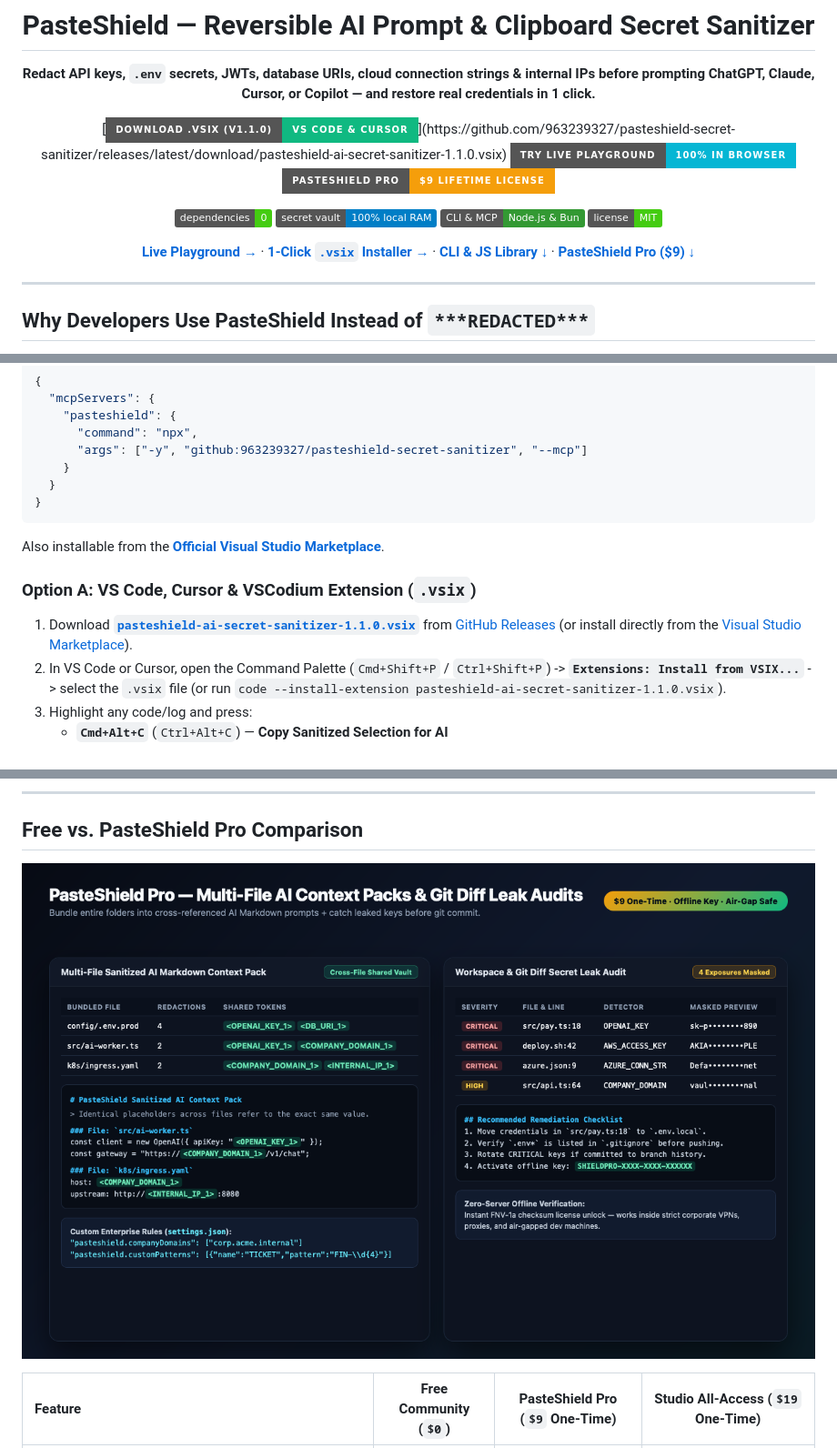
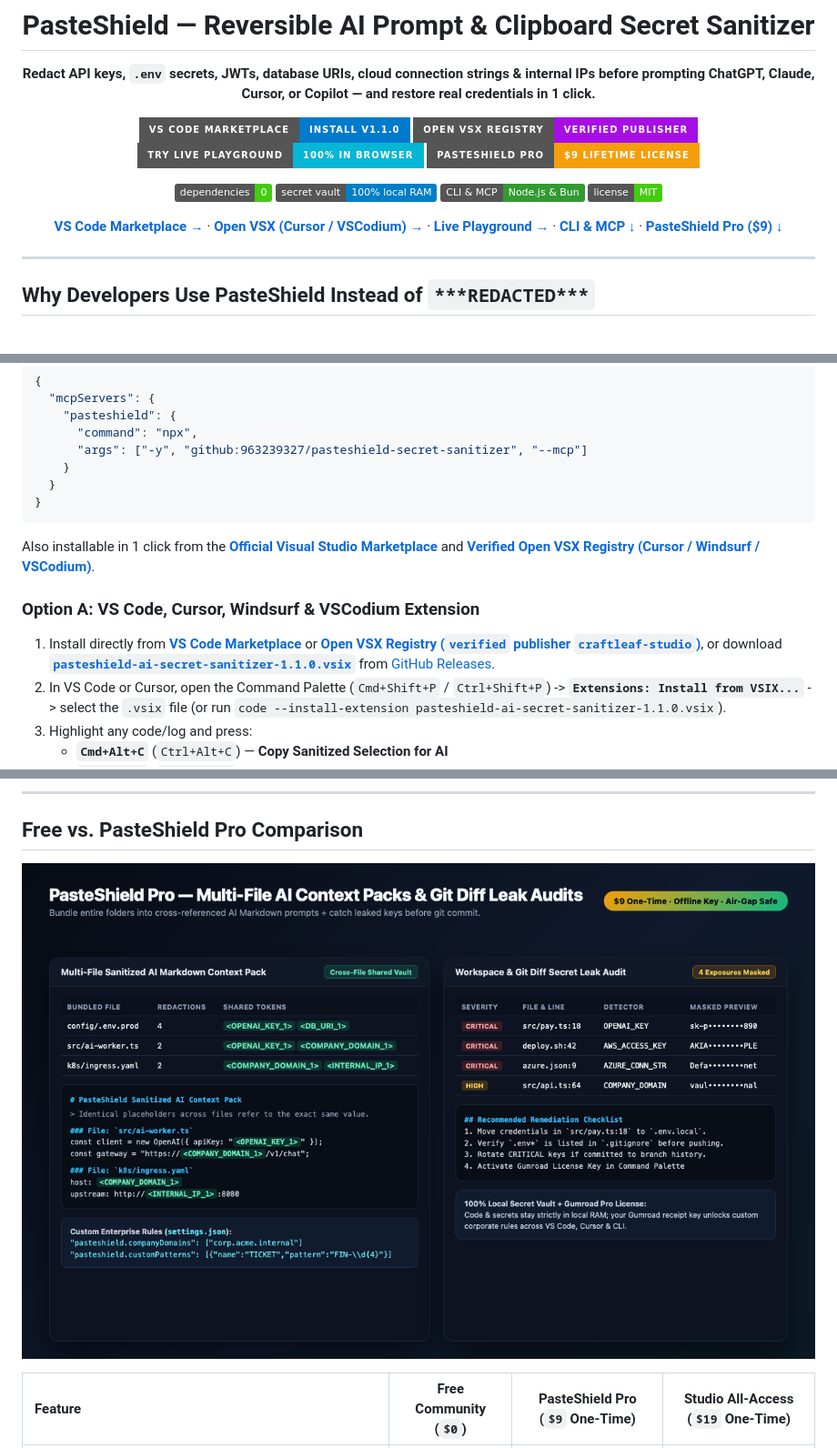
Before and after one commit to 963239327/pasteshield-secret-sanitizer, a Markdown page: README.md, 3 parts joined by grey strips. Shown at 91% size. Drawn GitHub-style; pictures changed too: assets/screenshot_2_context_pack.png; badges without logos.

Commit message:
Add Pro rules to MCP audit_workspace_secrets, Open VSX badge & Gumroad key docs (#32, #33, #35)
Co-authored-by: Copilot <223556219+Copilot@users.noreply.github.com>

````diff
--- a/README.md
+++ b/README.md
@@ -6,7 +6,8 @@
 
 **Redact API keys, `.env` secrets, JWTs, database URIs, cloud connection strings & internal IPs before prompting ChatGPT, Claude, Cursor, or Copilot — and restore real credentials in 1 click.**
 
-[![Download VS Code & Cursor .VSIX](https://img.shields.io/badge/Download_.VSIX_(v1.1.0)-VS_Code_%26_Cursor-10b981?style=for-the-badge&logo=visualstudiocode&logoColor=white)](https://github.com/963239327/pasteshield-secret-sanitizer/releases/latest/download/pasteshield-ai-secret-sanitizer-1.1.0.vsix)
+[![Install on VS Code Marketplace](https://img.shields.io/badge/VS_Code_Marketplace-Install_v1.1.0-007ACC?style=for-the-badge&logo=visualstudiocode&logoColor=white)](https://marketplace.visualstudio.com/items?itemName=craftleaf-studio.pasteshield-ai-secret-sanitizer)
+[![Install on Open VSX (Cursor / Windsurf / VSCodium)](https://img.shields.io/badge/Open_VSX_Registry-Verified_Publisher-a60ee5?style=for-the-badge&logo=eclipseide&logoColor=white)](https://open-vsx.org/extension/craftleaf-studio/pasteshield-ai-secret-sanitizer)
 [![Live Browser Playground](https://img.shields.io/badge/Try_Live_Playground-100%25_In_Browser-06b6d4?style=for-the-badge&logo=googlechrome&logoColor=white)](https://963239327.github.io/craftleaf-studio/extensions/pasteshield/)
 [![Unlock PasteShield Pro](https://img.shields.io/badge/PasteShield_Pro-%249_Lifetime_License-f59e0b?style=for-the-badge)](https://stardustdemo.gumroad.com/l/pasteshield-pro)
 
@@ -15,7 +16,7 @@
 ![Node & Bun Ready](https://img.shields.io/badge/CLI_%26_MCP-Node.js_%26_Bun-339933)
 ![License MIT](https://img.shields.io/badge/license-MIT-brightgreen)
 
-[**Live Playground →**](https://963239327.github.io/craftleaf-studio/extensions/pasteshield/) · [**1-Click `.vsix` Installer →**](https://github.com/963239327/pasteshield-secret-sanitizer/releases/latest/download/pasteshield-ai-secret-sanitizer-1.1.0.vsix) · [**CLI & JS Library ↓**](#quickstart-cli--nodejs--bun) · [**PasteShield Pro ($9) ↓**](#free-vs-pasteshield-pro-comparison)
+[**VS Code Marketplace →**](https://marketplace.visualstudio.com/items?itemName=craftleaf-studio.pasteshield-ai-secret-sanitizer) · [**Open VSX (Cursor / VSCodium) →**](https://open-vsx.org/extension/craftleaf-studio/pasteshield-ai-secret-sanitizer) · [**Live Playground →**](https://963239327.github.io/craftleaf-studio/extensions/pasteshield/) · [**CLI & MCP ↓**](#4-ways-to-use-pasteshield) · [**PasteShield Pro ($9) ↓**](#free-vs-pasteshield-pro-comparison)
 
 </div>
 
@@ -86,10 +87,10 @@ Run PasteShield as a **zero-dependency local stdio MCP Server** (`sanitize_snipp
   }
 }
 ```
-Also installable from the [**Official Visual Studio Marketplace**](https://marketplace.visualstudio.com/items?itemName=craftleaf-studio.pasteshield-ai-secret-sanitizer).
+Also installable in 1 click from the [**Official Visual Studio Marketplace**](https://marketplace.visualstudio.com/items?itemName=craftleaf-studio.pasteshield-ai-secret-sanitizer) and [**Verified Open VSX Registry (Cursor / Windsurf / VSCodium)**](https://open-vsx.org/extension/craftleaf-studio/pasteshield-ai-secret-sanitizer).
 
-### Option A: VS Code, Cursor & VSCodium Extension (`.vsix`)
-1. Download **[`pasteshield-ai-secret-sanitizer-1.1.0.vsix`](https://github.com/963239327/pasteshield-secret-sanitizer/releases/latest/download/pasteshield-ai-secret-sanitizer-1.1.0.vsix)** from [GitHub Releases](https://github.com/963239327/pasteshield-secret-sanitizer/releases/latest) (or install directly from the [Visual Studio Marketplace](https://marketplace.visualstudio.com/items?itemName=craftleaf-studio.pasteshield-ai-secret-sanitizer)).
+### Option A: VS Code, Cursor, Windsurf & VSCodium Extension
+1. Install directly from [**VS Code Marketplace**](https://marketplace.visualstudio.com/items?itemName=craftleaf-studio.pasteshield-ai-secret-sanitizer) or [**Open VSX Registry (`verified` publisher `craftleaf-studio`)**](https://open-vsx.org/extension/craftleaf-studio/pasteshield-ai-secret-sanitizer), or download **[`pasteshield-ai-secret-sanitizer-1.1.0.vsix`](https://github.com/963239327/pasteshield-secret-sanitizer/releases/latest/download/pasteshield-ai-secret-sanitizer-1.1.0.vsix)** from [GitHub Releases](https://github.com/963239327/pasteshield-secret-sanitizer/releases/latest).
 2. In VS Code or Cursor, open the Command Palette (`Cmd+Shift+P` / `Ctrl+Shift+P`) -> **`Extensions: Install from VSIX...`** -> select the `.vsix` file (or run `code --install-extension pasteshield-ai-secret-sanitizer-1.1.0.vsix`).
 3. Highlight any code/log and press:
    - **`Cmd+Alt+C`** (`Ctrl+Alt+C`) — **Copy Sanitized Selection for AI**
````
Also changed, not shown: other parts of README.md (+1 -1 lines), 2 other files.
